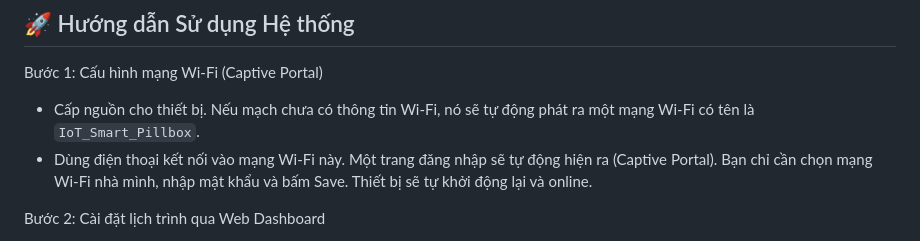
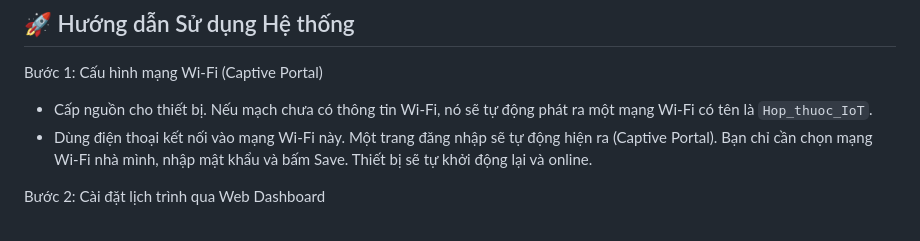
Before and after one commit to thuanmazda/Project-IoT-Smart-Pillbox, a Markdown page: README.md, the part around the change. GitHub-like rendering.

```diff
--- a/README.md
+++ b/README.md
@@ -83,7 +83,7 @@ Hệ thống sử dụng Google Sheets làm cơ sở dữ liệu miễn phí và
 ## 🚀 Hướng dẫn Sử dụng Hệ thống
 
 Bước 1: Cấu hình mạng Wi-Fi (Captive Portal)
-   * Cấp nguồn cho thiết bị. Nếu mạch chưa có thông tin Wi-Fi, nó sẽ tự động phát ra một mạng Wi-Fi có tên là `IoT_Smart_Pillbox`.
+   * Cấp nguồn cho thiết bị. Nếu mạch chưa có thông tin Wi-Fi, nó sẽ tự động phát ra một mạng Wi-Fi có tên là `Hop_thuoc_IoT`.
    * Dùng điện thoại kết nối vào mạng Wi-Fi này. Một trang đăng nhập sẽ tự động hiện ra (Captive Portal). Bạn chỉ cần chọn mạng Wi-Fi nhà mình, nhập mật khẩu và bấm Save. Thiết bị sẽ tự khởi động lại và online.
 
 Bước 2: Cài đặt lịch trình qua Web Dashboard
```
